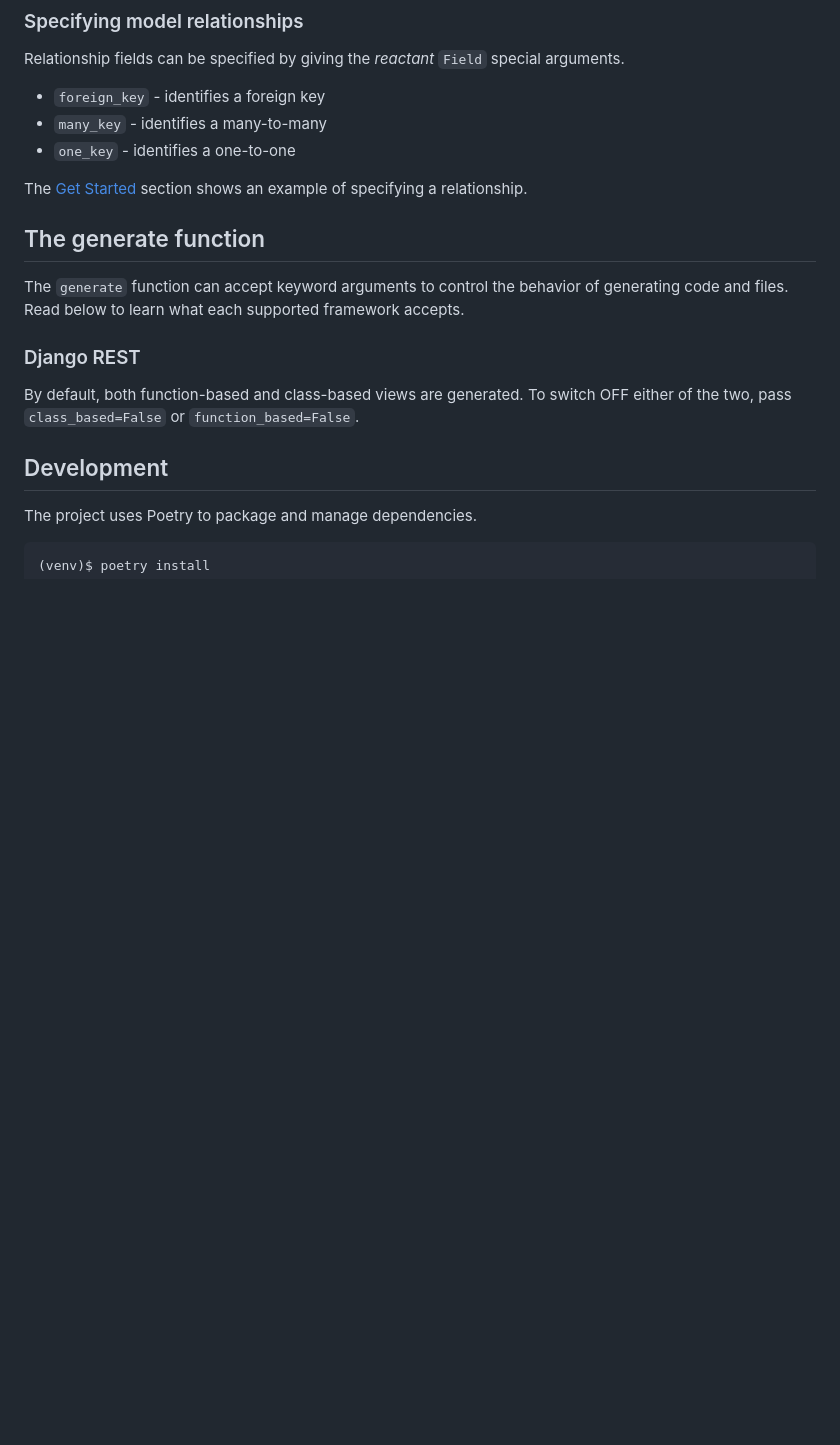
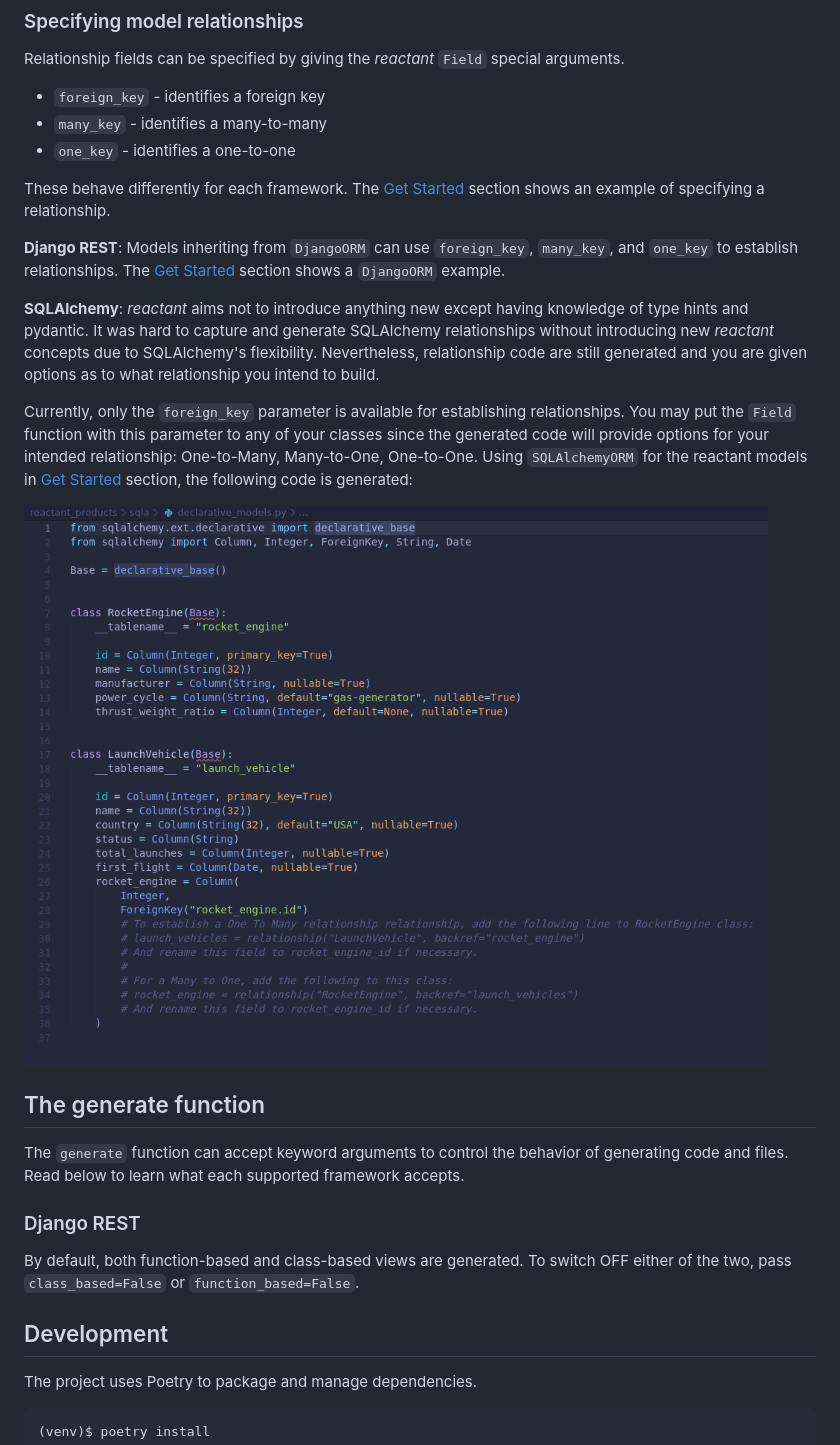
Before and after one commit to neil-vqa/reactant, a Markdown page: README.md, the part around the change printed below. GitHub-like rendering; pictures changed too: screenshots/sqla_01.png (added); blank space fills up the shorter version.

Commit message:
update relation section

```diff
--- a/README.md
+++ b/README.md
@@ -132,7 +124,15 @@ Relationship fields can be specified by giving the *reactant* `Field` special ar
 - `many_key` - identifies a many-to-many
 - `one_key` - identifies a one-to-one
 
-The [Get Started](#get-started) section shows an example of specifying a relationship.
+These behave differently for each framework. The [Get Started](#get-started) section shows an example of specifying a relationship.
+
+**Django REST**: Models inheriting from `DjangoORM` can use `foreign_key`, `many_key`, and `one_key` to establish relationships. The [Get Started](#get-started) section shows a `DjangoORM` example.
+
+**SQLAlchemy**: *reactant* aims not to introduce anything new except having knowledge of type hints and pydantic. It was hard to capture and generate SQLAlchemy relationships without introducing new *reactant* concepts due to SQLAlchemy's flexibility. Nevertheless, relationship code are still generated and you are given options as to what relationship you intend to build.
+
+Currently, only the `foreign_key` parameter is available for establishing relationships. You may put the `Field` function with this parameter to any of your classes since the generated code will provide options for your intended relationship: One-to-Many, Many-to-One, One-to-One. Using `SQLAlchemyORM` for the reactant models in [Get Started](#get-started) section, the following code is generated:
+
+![sqla_rel_01](screenshots/sqla_01.png)
 
 ## The generate function
 
```
Also changed, not shown: other parts of README.md (+4 -12 lines).
